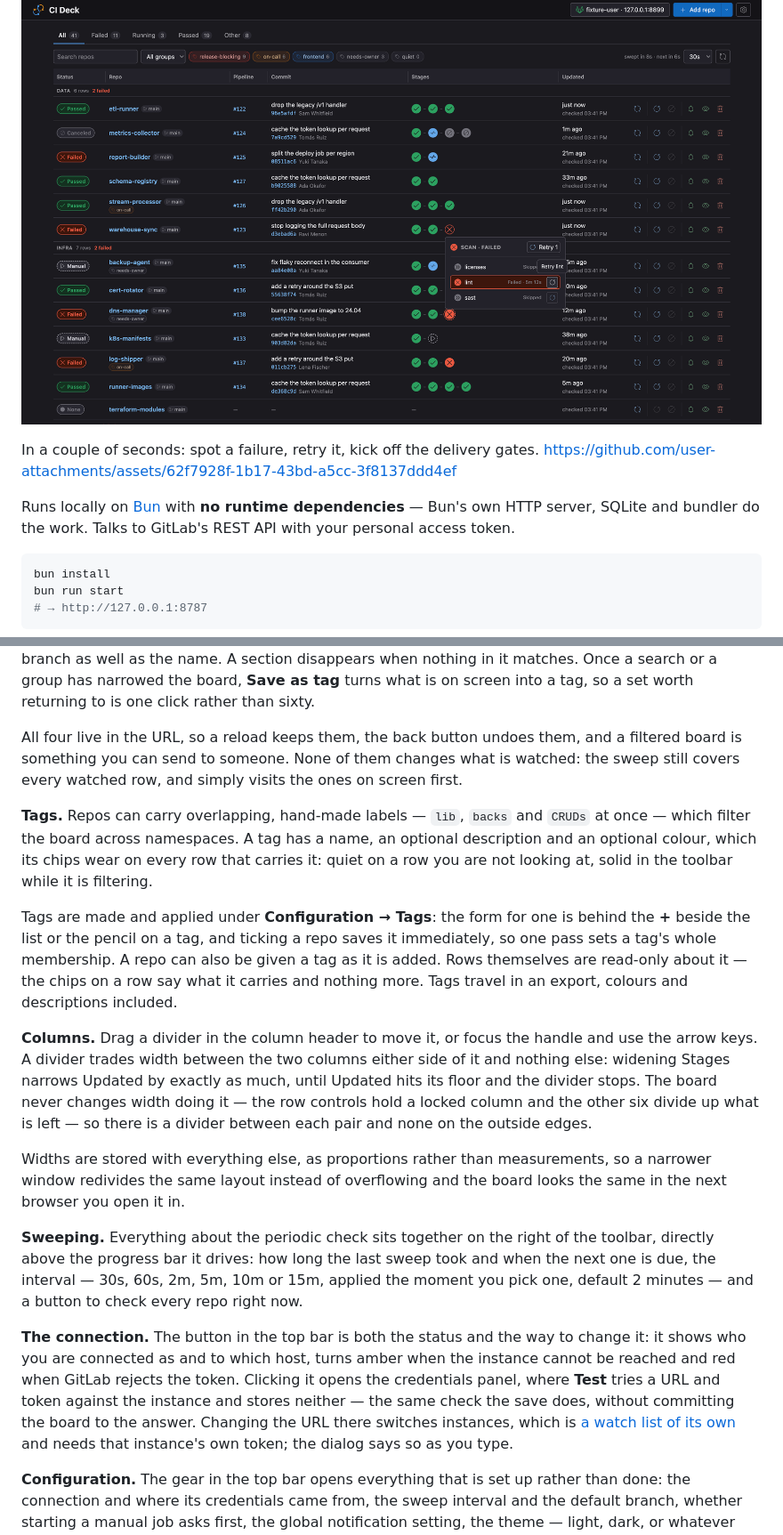
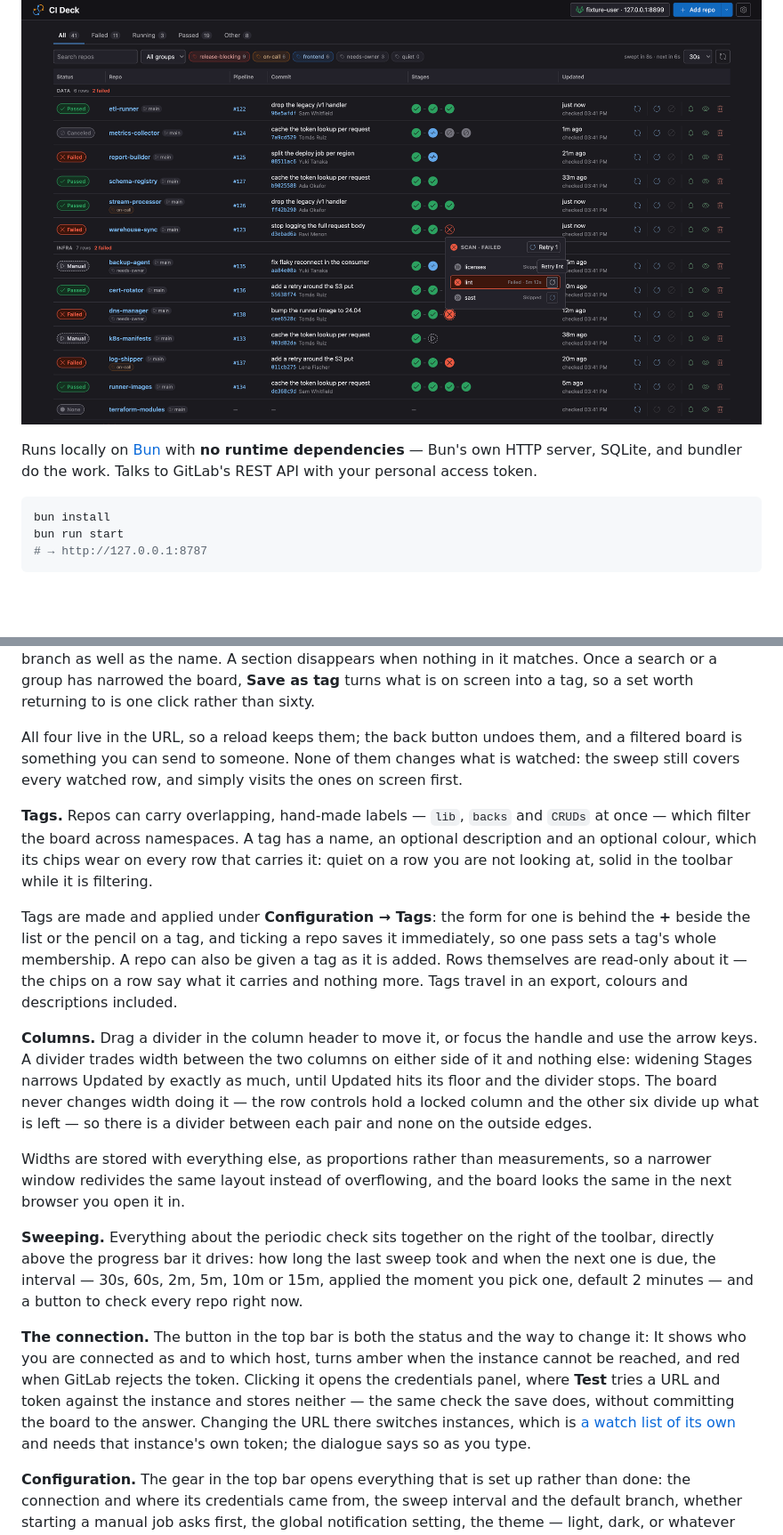
Before and after one commit to ivanbaha/ci-deck, a Markdown page: README.md, 2 parts joined by grey strips. Shown at 89% size. Drawn GitHub-style; blank space fills up the shorter version.

````diff
--- a/README.md
+++ b/README.md
@@ -5,11 +5,8 @@ actually need: expand a stage, read a job log, retry, cancel or start a manual j
 
 ![CI Deck screenshot](./docs/assets/screenshot.png)
 
-In a couple of seconds: spot a failure, retry it, kick off the delivery gates.
-https://github.com/user-attachments/assets/62f7928f-1b17-43bd-a5cc-3f8137ddd4ef
-
 Runs locally on [Bun](https://bun.sh) with **no runtime dependencies** — Bun's own HTTP
-server, SQLite and bundler do the work. Talks to GitLab's REST API with your personal
+server, SQLite, and bundler do the work. Talks to GitLab's REST API with your personal
 access token.
 
 ```bash
@@ -263,7 +260,7 @@ nothing in it matches. Once a search or a group has narrowed the board, **Save a
 turns what is on screen into a tag, so a set worth returning to is one click rather than
 sixty.
 
-All four live in the URL, so a reload keeps them, the back button undoes them, and a
+All four live in the URL, so a reload keeps them; the back button undoes them, and a
 filtered board is something you can send to someone. None of them changes what is watched:
 the sweep still covers every watched row, and simply visits the ones on screen first.
 
@@ -279,14 +276,14 @@ Rows themselves are read-only about it — the chips on a row say what it carrie
 more. Tags travel in an export, colours and descriptions included.
 
 **Columns.** Drag a divider in the column header to move it, or focus the handle and use
-the arrow keys. A divider trades width between the two columns either side of it and
+the arrow keys. A divider trades width between the two columns on either side of it and
 nothing else: widening Stages narrows Updated by exactly as much, until Updated hits its
 floor and the divider stops. The board never changes width doing it — the row controls hold
 a locked column and the other six divide up what is left — so there is a divider between
 each pair and none on the outside edges.
 
 Widths are stored with everything else, as proportions rather than measurements, so a
-narrower window redivides the same layout instead of overflowing and the board looks the
+narrower window redivides the same layout instead of overflowing, and the board looks the
 same in the next browser you open it in.
 
 **Sweeping.** Everything about the periodic check sits together on the right of the
@@ -295,12 +292,12 @@ the next one is due, the interval — 30s, 60s, 2m, 5m, 10m or 15m, applied the
 pick one, default 2 minutes — and a button to check every repo right now.
 
 **The connection.** The button in the top bar is both the status and the way to change it:
-it shows who you are connected as and to which host, turns amber when the instance cannot
-be reached and red when GitLab rejects the token. Clicking it opens the credentials panel,
+It shows who you are connected as and to which host, turns amber when the instance cannot
+be reached, and red when GitLab rejects the token. Clicking it opens the credentials panel,
 where **Test** tries a URL and token against the instance and stores neither — the same
 check the save does, without committing the board to the answer. Changing the URL there
 switches instances, which is [a watch list of its own](#one-watch-list-per-instance) and
-needs that instance's own token; the dialog says so as you type.
+needs that instance's own token; the dialogue says so as you type.
 
 **Configuration.** The gear in the top bar opens everything that is set up rather than
 done: the connection and where its credentials came from, the sweep interval and the
````
Also changed, not shown: other parts of README.md (+39 -33 lines).
